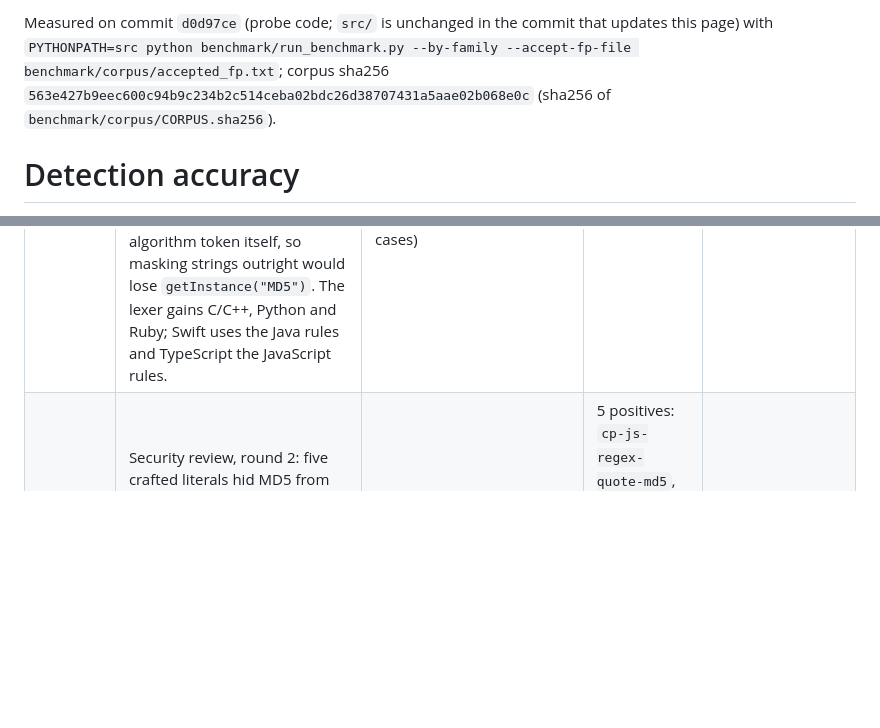
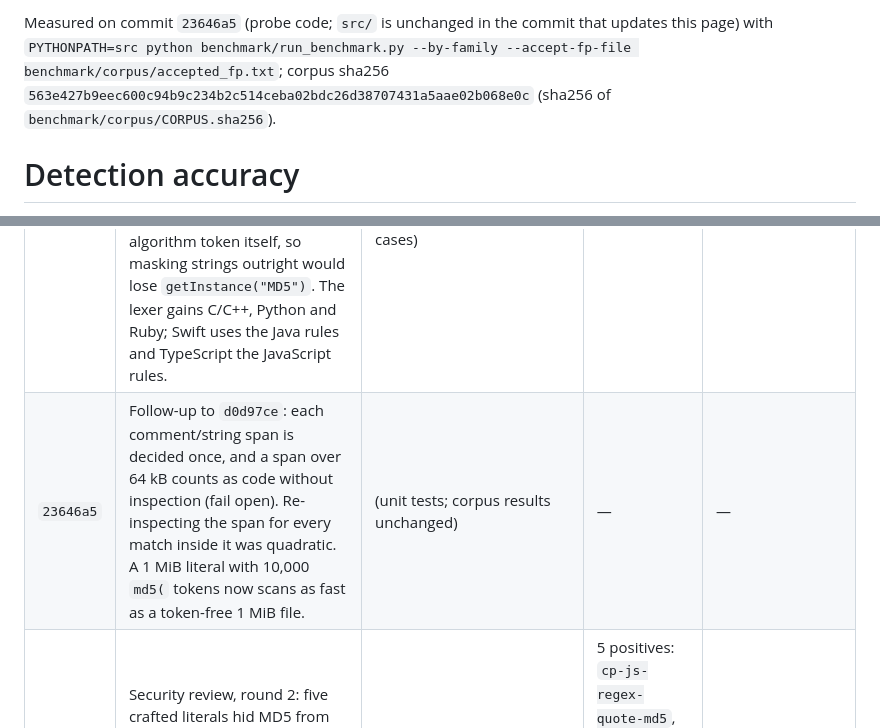
Before and after one commit to orengacademy/pqc-scanner2, a Markdown page: docs/ACCURACY.md, 2 parts joined by grey strips. Drawn GitHub-style; blank space fills up the shorter version.

Commit message:
bench(accuracy): name 23646a5 as the measured probe code; list the span-memo fix
Re-ran the CI command on 23646a5: exit 0, unchanged (176 cases, P 1.000 raw
0.922 / R 0.990, corpus sha256 563e427b...).

Co-Authored-By: Claude Fable 5.1 <noreply@anthropic.com>

```diff
--- a/docs/ACCURACY.md
+++ b/docs/ACCURACY.md
@@ -1,4 +1,4 @@
-Measured on commit `d0d97ce` (probe code; `src/` is unchanged in the commit that updates this page) with `PYTHONPATH=src python benchmark/run_benchmark.py --by-family --accept-fp-file benchmark/corpus/accepted_fp.txt`; corpus sha256 `563e427b9eec600c94b9c234b2c514ceba02bdc26d38707431a5aae02b068e0c` (sha256 of `benchmark/corpus/CORPUS.sha256`).
+Measured on commit `23646a5` (probe code; `src/` is unchanged in the commit that updates this page) with `PYTHONPATH=src python benchmark/run_benchmark.py --by-family --accept-fp-file benchmark/corpus/accepted_fp.txt`; corpus sha256 `563e427b9eec600c94b9c234b2c514ceba02bdc26d38707431a5aae02b068e0c` (sha256 of `benchmark/corpus/CORPUS.sha256`).
 
 # Detection accuracy
 
@@ -56,6 +56,7 @@ The scanner bake-off (`docs/BAKEOFF.md`) found two gaps. `code.crypto_primitives
 | commit | problem | corpus cases | before | now |
 |---|---|---|---|---|
 | `4df285e` | `code.crypto_primitives` matched raw text, so an algorithm name in a comment or a prose string fired on every language it scans. Matches now go through the comment/string lexer: comments never count, and a string counts only when it is a bare identifier such as `"MD5"` or `"AES/GCM/NoPadding"`. The probe anchors on the algorithm token itself, so masking strings outright would lose `getInstance("MD5")`. The lexer gains C/C++, Python and Ruby; Swift uses the Java rules and TypeScript the JavaScript rules. | 13 positives (real MD5 use, one per scanned suffix) and 30 negatives (comment-only and prose-string-only, every suffix, including the text-block and raw-string cases) | P 0.302 (30 FP) | P 1.000, R 1.000 |
+| `23646a5` | Follow-up to `d0d97ce`: each comment/string span is decided once, and a span over 64 kB counts as code without inspection (fail open). Re-inspecting the span for every match inside it was quadratic. A 1 MiB literal with 10,000 `md5(` tokens now scans as fast as a token-free 1 MiB file. | (unit tests; corpus results unchanged) | — | — |
 | `d0d97ce` | Security review, round 2: five crafted literals hid MD5 from `7469e2a`. Each is a construct the lexer misreads: a JS/TS regex `/"/`, a Python 3.12 nested f-string quote, a C# 11 raw string, a Kotlin nested template. Each leaves a stray quote whose "string" swallows the next statement. Such a string span now counts as code when it holds one of the probe's own primitives in call context (derived from its pattern table) and code punctuation (`; = + , | & ?`). A call token alone would also have flagged 9 of the 30 prose negatives, such as `"md5($password) is forbidden"`. Also: a bare `"LMS"` passed to a crypto call is recognised, and `.cc`/`.cxx`/`.h`/`.hpp` are scanned unstripped. | 5 positives: `cp-js-regex-quote-md5`, `cp-ts-regex-quote-md5`, `cp-py312-fstring-quote-md5`, `cp-cs-rawstring-quote-md5`, `cp-kt-template-quote-md5`. All 5 are FN on `7469e2a` and TP now. | — | P 1.000, raw 0.733 |
 | `7469e2a` | Security review of `4df285e`, which ruled that a false positive is cheaper than a hidden MD5. C/C++, Ruby and Swift are no longer lexed, because raw strings, regex and `%`-literals, `?x` characters and heredocs could make a crafted literal blank real code. A string that can interpolate code (`${…}`, `{$…}`, `#{…}`, Python f-strings, C# `$"…"`) counts as code. | 4 positives: `cp-js-template-md5`, `cp-py-fstring-md5`, `cp-rb-charliteral-then-md5` (`?"` followed by a real call), `cp-swift-rawstring-then-md5` (`#"a"b"#` followed by a real call). All 4 are FN on `d9e3b84` and TP now. | — | P 0.680 by design: the 8 C/C++/Ruby/Swift comment/string negatives fire |
 | `d9e3b84` | XMSS, XMSS^MT, LMS and HSS/LMS (SP 800-208) were not recognised by their X.509 OIDs or as `HSS/LMS` names, and `code.crypto_primitives` did not see them in source. | none: `pqc-ready` never counts as a fire, so unit tests cover it | — | — |
```
